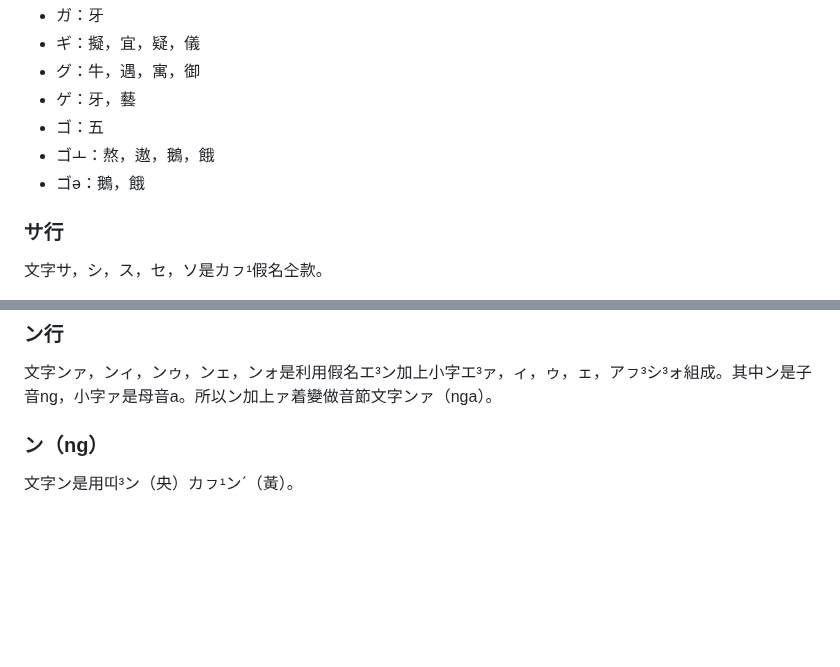
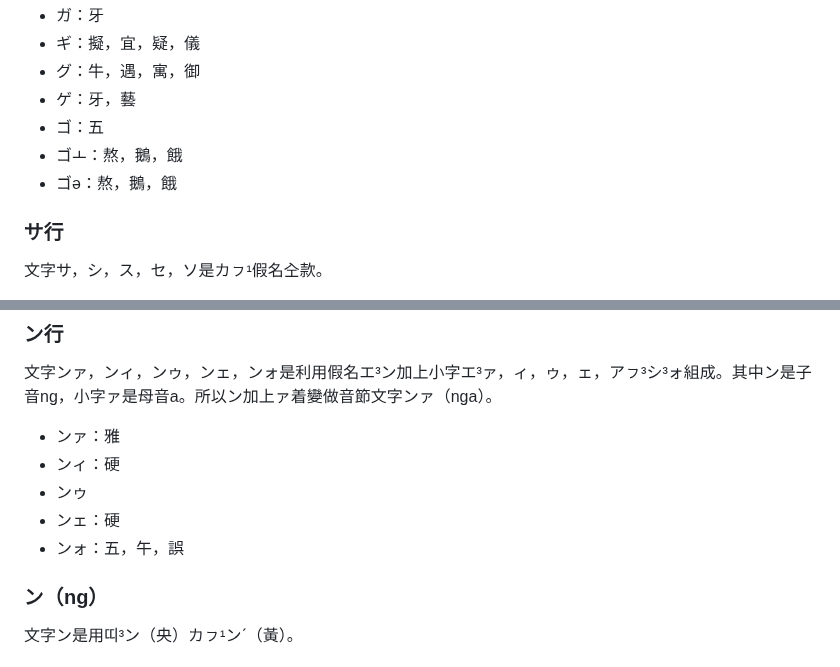
Before and after one commit to taipalogy/blog, a Markdown page: post3.md, 2 parts joined by grey strips. Drawn GitHub-style; blank space fills up the shorter version.

Commit message:
edit post3

```diff
--- a/post3.md
+++ b/post3.md
@@ -65,8 +65,8 @@ draft: false
 * グ：牛，遇，寓，御
 * ゲ：牙，藝
 * ゴ：五
-* ゴㅗ：熬，遨，鵝，餓
-* ゴə：鵝，餓
+* ゴㅗ：熬，鵝，餓
+* ゴə：熬，鵝，餓
 
 ### サ行
 
@@ -170,6 +170,12 @@ draft: false
 
 文字ンァ，ンィ，ンゥ，ンェ，ンォ是利用假名エ³ン加上小字エ³ァ，ィ，ゥ，ェ，アㇷ³シ³ォ組成。其中ン是子音ng，小字ァ是母音a。所以ン加上ァ着變做音節文字ンァ（nga）。
 
+* ンァ：雅
+* ンィ：硬
+* ンゥ
+* ンェ：硬
+* ンォ：五，午，誤
+
 ### ン（ng）
 
 文字ン是用띠³ン（央）カㇷ¹ンˊ（黃）。
```
Also changed, not shown: other parts of post3.md (+2 -2 lines).
